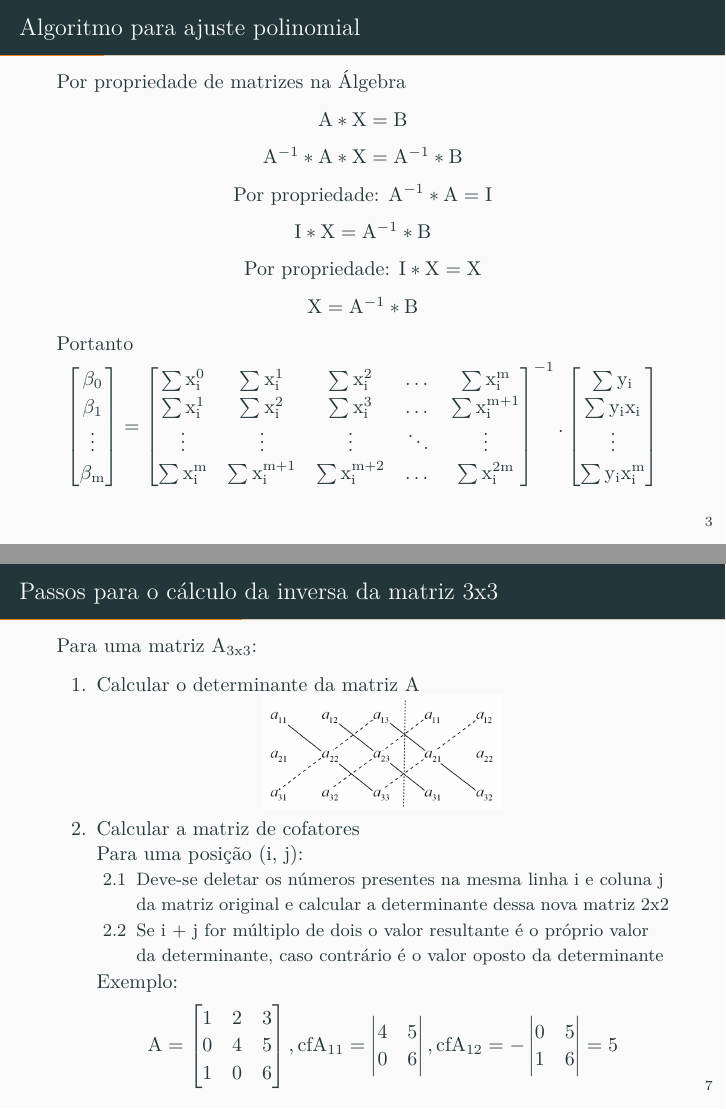
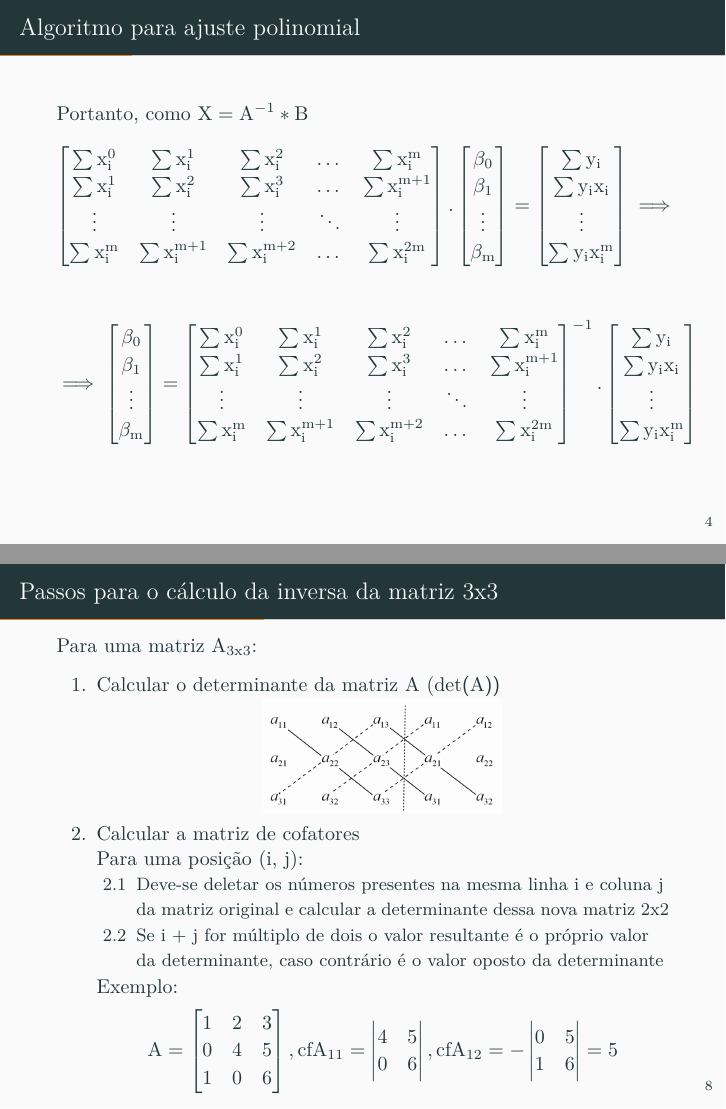
Before and after one commit to bernardofs/method-of-least-squares, LaTeX slides (aux.tex): pages 6 and 10 of 25 before the commit and pages 7 and 11 of 26 after it, joined at a grey line. Compiled offline with XeLaTeX; a missing font is replaced by an installed copy or a similar font.

Commit message:
Added features

```diff
--- a/aux.tex
+++ b/aux.tex
@@ -113,8 +124,38 @@ igual a
     Por propriedade: $I * X = X$\par
     $X = A^{-1} * B$\par
   }
-  Portanto
+
+\end{frame}
+
+\begin{frame}[fragile]{Algoritmo para ajuste polinomial}
+
+  Portanto, como $X = A^{-1} * B$
   \[
+    \begin{bmatrix}
+      \sum{x_{i}^{0}} & \sum{x_{i}^{1}} & \sum{x_{i}^{2}} & \dots  & \sum{x_{i}^{m}} \\
+      \sum{x_{i}^{1}} & \sum{x_{i}^{2}} & \sum{x_{i}^{3}} & \dots & \sum{x_{i}^{m+1}}\\
+      \vdots & \vdots & \vdots & \ddots & \vdots \\
+      \sum{x_{i}^{m}} & \sum{x_{i}^{m+1}} & \sum{x_{i}^{m+2}} & \dots  & \sum{x_{i}^{2m}} \\
+    \end{bmatrix}
+    .
+    \begin{bmatrix}
+      \beta_0 \\
+      \beta_1 \\
+      \vdots  \\
+      \beta_m \\
+    \end{bmatrix}
+    =
+    \begin{bmatrix}
+      \sum{y_{i}} \\
+      \sum{y_{i}x_{i}}\\
+      \vdots \\
+      \sum{y_{i}x_{i}^{m}} \\
+    \end{bmatrix}
+    \implies
+  \]
+
+  \[
+    \implies
     \begin{bmatrix}
       \beta_0 \\
       \beta_1 \\
@@ -211,10 +252,12 @@ igual a
 
   Para uma matriz $A_{3x3}$:
   \begin{enumerate}
-  \item Calcular o determinante da matriz A
+  \item Calcular o determinante da matriz A ($det(A))$
+
   \begin{center}
-    \includegraphics[scale=0.15]{images/determinante.png}
+     \includegraphics[scale=0.15]{images/determinante.png}
   \end{center}
+
   \item Calcular a matriz de cofatores \newline
   Para uma posição (i, j):
     \begin{enumerate}
```
Also changed, not shown: aux.tex (17 more changed lines).
